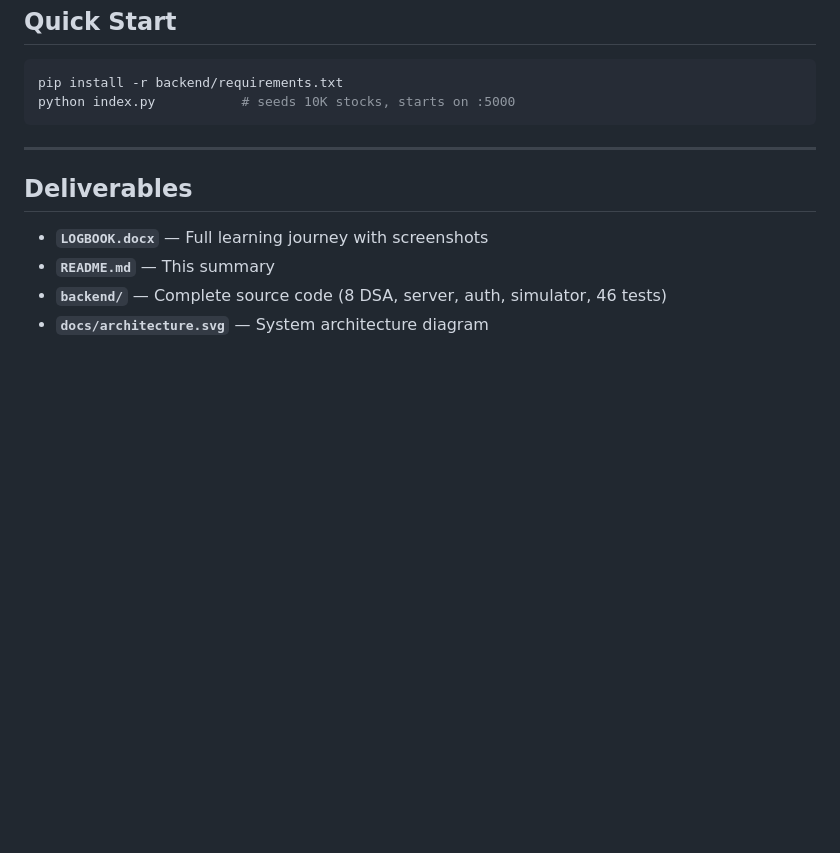
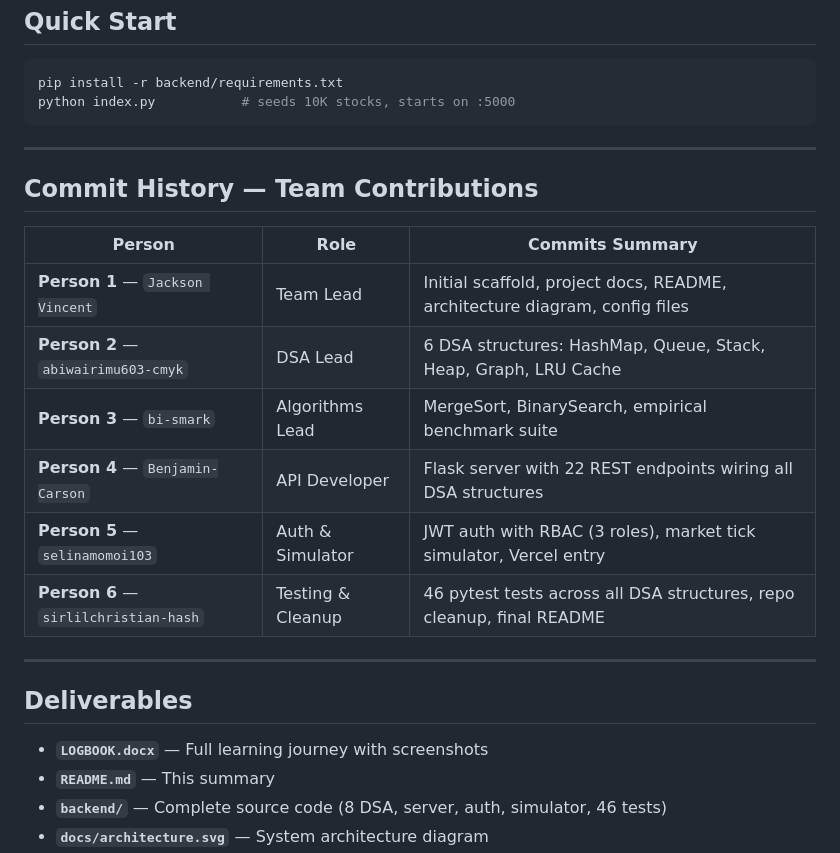
Before and after one commit to jacksonvincent012-web/DSA-CH23-GROUP-01, a Markdown page: README.md, the part around the change. Rendered like a GitHub page; blank space fills up the shorter version.

Commit message:
docs: add commit history table showing each person's contribution summary

```diff
--- a/README.md
+++ b/README.md
@@ -104,6 +104,19 @@ python index.py           # seeds 10K stocks, starts on :5000
 
 ---
 
+## Commit History — Team Contributions
+
+| Person | Role | Commits Summary |
+|--------|------|----------------|
+| **Person 1** — `Jackson Vincent` | Team Lead | Initial scaffold, project docs, README, architecture diagram, config files |
+| **Person 2** — `abiwairimu603-cmyk` | DSA Lead | 6 DSA structures: HashMap, Queue, Stack, Heap, Graph, LRU Cache |
+| **Person 3** — `bi-smark` | Algorithms Lead | MergeSort, BinarySearch, empirical benchmark suite |
+| **Person 4** — `Benjamin-Carson` | API Developer | Flask server with 22 REST endpoints wiring all DSA structures |
+| **Person 5** — `selinamomoi103` | Auth & Simulator | JWT auth with RBAC (3 roles), market tick simulator, Vercel entry |
+| **Person 6** — `sirlilchristian-hash` | Testing & Cleanup | 46 pytest tests across all DSA structures, repo cleanup, final README |
+
+---
+
 ## Deliverables
 
 - **`LOGBOOK.docx`** — Full learning journey with screenshots
```
